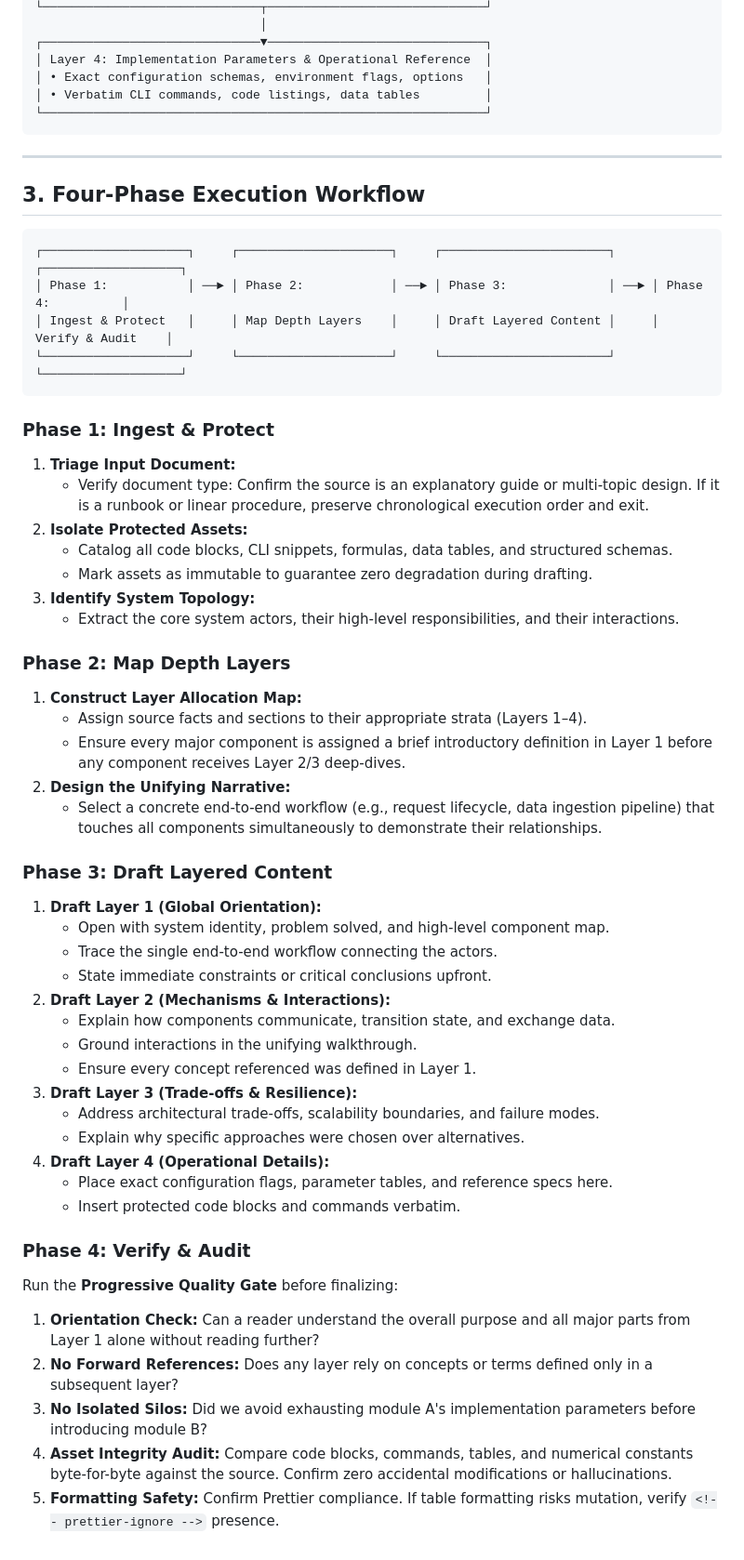
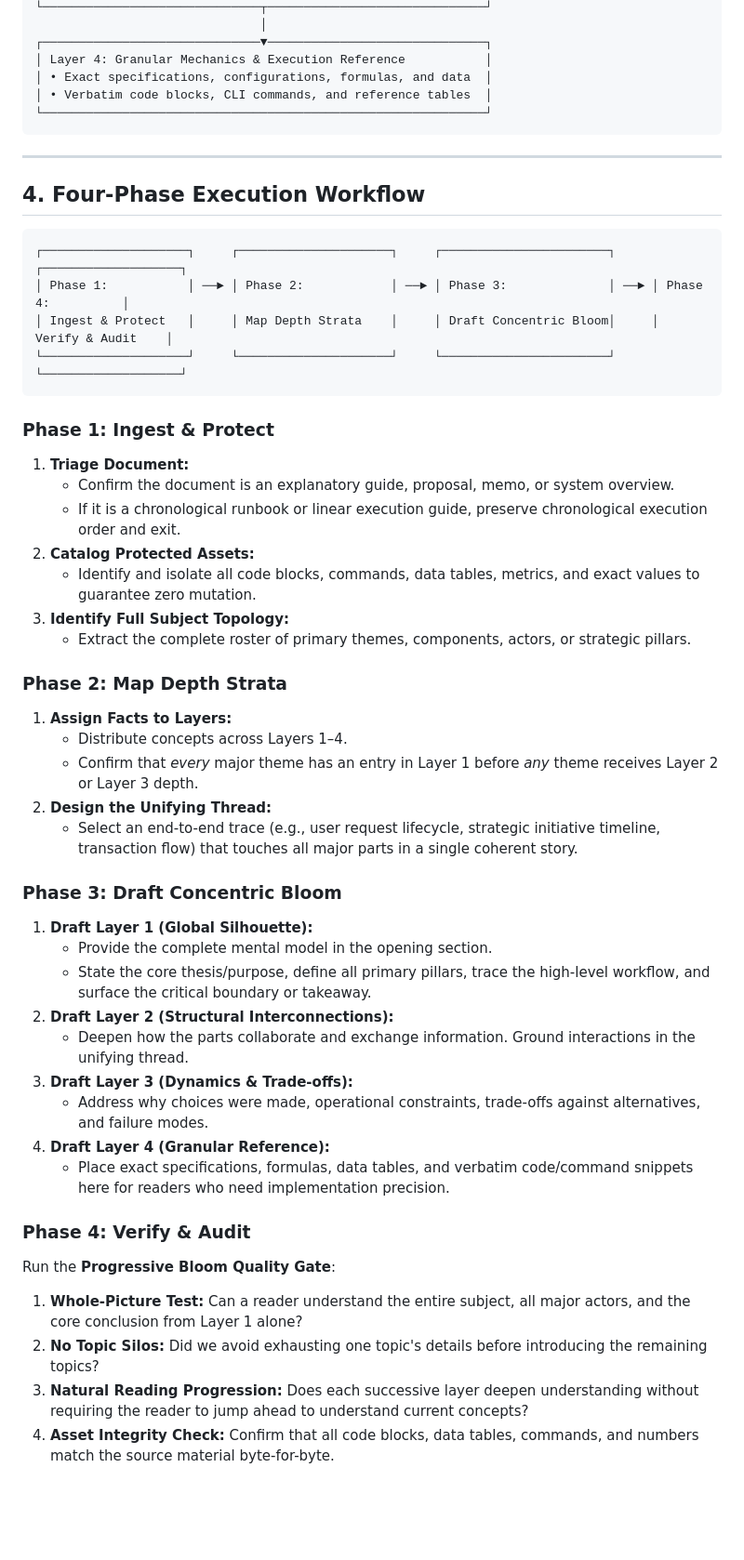
Before and after one commit to kanad13/coherent-output, a Markdown page: skills/progressive-documentation/SKILL.md, the part around one of its changes. Shown at 93% size. Rendered like a GitHub page; blank space fills up the shorter version.

````diff
--- a/skills/progressive-documentation/SKILL.md
+++ b/skills/progressive-documentation/SKILL.md
@@ -54,64 +69,58 @@ Structure multi-topic explanations across four distinct conceptual strata:
 └──────────────────────────────┬──────────────────────────────┘
                                │
 ┌──────────────────────────────▼──────────────────────────────┐
-│ Layer 4: Implementation Parameters & Operational Reference  │
-│ • Exact configuration schemas, environment flags, options   │
-│ • Verbatim CLI commands, code listings, data tables         │
+│ Layer 4: Granular Mechanics & Execution Reference           │
+│ • Exact specifications, configurations, formulas, and data  │
+│ • Verbatim code blocks, CLI commands, and reference tables  │
 └─────────────────────────────────────────────────────────────┘
 ```
 
 ---
 
-## 3. Four-Phase Execution Workflow
+## 4. Four-Phase Execution Workflow
 
 ```
 ┌────────────────────┐     ┌─────────────────────┐     ┌───────────────────────┐     ┌───────────────────┐
 │ Phase 1:           │ ──► │ Phase 2:            │ ──► │ Phase 3:              │ ──► │ Phase 4:          │
-│ Ingest & Protect   │     │ Map Depth Layers    │     │ Draft Layered Content │     │ Verify & Audit    │
+│ Ingest & Protect   │     │ Map Depth Strata    │     │ Draft Concentric Bloom│     │ Verify & Audit    │
 └────────────────────┘     └─────────────────────┘     └───────────────────────┘     └───────────────────┘
 ```
 
 ### Phase 1: Ingest & Protect
 
-1. **Triage Input Document:**
-   - Verify document type: Confirm the source is an explanatory guide or multi-topic design. If it is a runbook or linear procedure, preserve chronological execution order and exit.
-2. **Isolate Protected Assets:**
-   - Catalog all code blocks, CLI snippets, formulas, data tables, and structured schemas.
-   - Mark assets as immutable to guarantee zero degradation during drafting.
-3. **Identify System Topology:**
-   - Extract the core system actors, their high-level responsibilities, and their interactions.
+1. **Triage Document:**
+   - Confirm the document is an explanatory guide, proposal, memo, or system overview.
+   - If it is a chronological runbook or linear execution guide, preserve chronological execution order and exit.
+2. **Catalog Protected Assets:**
+   - Identify and isolate all code blocks, commands, data tables, metrics, and exact values to guarantee zero mutation.
+3. **Identify Full Subject Topology:**
+   - Extract the complete roster of primary themes, components, actors, or strategic pillars.
 
-### Phase 2: Map Depth Layers
+### Phase 2: Map Depth Strata
 
-1. **Construct Layer Allocation Map:**
-   - Assign source facts and sections to their appropriate strata (Layers 1–4).
-   - Ensure every major component is assigned a brief introductory definition in Layer 1 before any component receives Layer 2/3 deep-dives.
-2. **Design the Unifying Narrative:**
-   - Select a concrete end-to-end workflow (e.g., request lifecycle, data ingestion pipeline) that touches all components simultaneously to demonstrate their relationships.
+1. **Assign Facts to Layers:**
+   - Distribute concepts across Layers 1–4.
+   - Confirm that _every_ major theme has an entry in Layer 1 before _any_ theme receives Layer 2 or Layer 3 depth.
+2. **Design the Unifying Thread:**
+   - Select an end-to-end trace (e.g., user request lifecycle, strategic initiative timeline, transaction flow) that touches all major parts in a single coherent story.
 
-### Phase 3: Draft Layered Content
+### Phase 3: Draft Concentric Bloom
 
-1. **Draft Layer 1 (Global Orientation):**
-   - Open with system identity, problem solved, and high-level component map.
-   - Trace the single end-to-end workflow connecting the actors.
-   - State immediate constraints or critical conclusions upfront.
-2. **Draft Layer 2 (Mechanisms & Interactions):**
-   - Explain how components communicate, transition state, and exchange data.
-   - Ground interactions in the unifying walkthrough.
-   - Ensure every concept referenced was defined in Layer 1.
-3. **Draft Layer 3 (Trade-offs & Resilience):**
-   - Address architectural trade-offs, scalability boundaries, and failure modes.
-   - Explain why specific approaches were chosen over alternatives.
-4. **Draft Layer 4 (Operational Details):**
-   - Place exact configuration flags, parameter tables, and reference specs here.
-   - Insert protected code blocks and commands verbatim.
+1. **Draft Layer 1 (Global Silhouette):**
+   - Provide the complete mental model in the opening section.
+   - State the core thesis/purpose, define all primary pillars, trace the high-level workflow, and surface the critical boundary or takeaway.
+2. **Draft Layer 2 (Structural Interconnections):**
+   - Deepen how the parts collaborate and exchange information. Ground interactions in the unifying thread.
+3. **Draft Layer 3 (Dynamics & Trade-offs):**
+   - Address why choices were made, operational constraints, trade-offs against alternatives, and failure modes.
+4. **Draft Layer 4 (Granular Reference):**
+   - Place exact specifications, formulas, data tables, and verbatim code/command snippets here for readers who need implementation precision.
 
 ### Phase 4: Verify & Audit
 
-Run the **Progressive Quality Gate** before finalizing:
+Run the **Progressive Bloom Quality Gate**:
 
-1. **Orientation Check:** Can a reader understand the overall purpose and all major parts from Layer 1 alone without reading further?
-2. **No Forward References:** Does any layer rely on concepts or terms defined only in a subsequent layer?
-3. **No Isolated Silos:** Did we avoid exhausting module A's implementation parameters before introducing module B?
-4. **Asset Integrity Audit:** Compare code blocks, commands, tables, and numerical constants byte-for-byte against the source. Confirm zero accidental modifications or hallucinations.
-5. **Formatting Safety:** Confirm Prettier compliance. If table formatting risks mutation, verify `<!-- prettier-ignore -->` presence.
+1. **Whole-Picture Test:** Can a reader understand the entire subject, all major actors, and the core conclusion from Layer 1 alone?
+2. **No Topic Silos:** Did we avoid exhausting one topic's details before introducing the remaining topics?
+3. **Natural Reading Progression:** Does each successive layer deepen understanding without requiring the reader to jump ahead to understand current concepts?
+4. **Asset Integrity Check:** Confirm that all code blocks, data tables, commands, and numbers match the source material byte-for-byte.
````
Also changed, not shown: other parts of skills/progressive-documentation/SKILL.md (+42 -27 lines), skills/grill-me/SKILL.md (+38 -28 lines).
